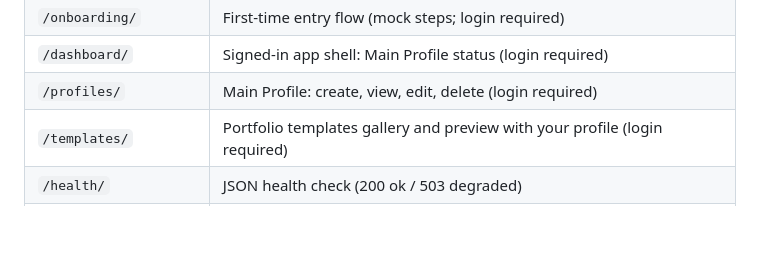
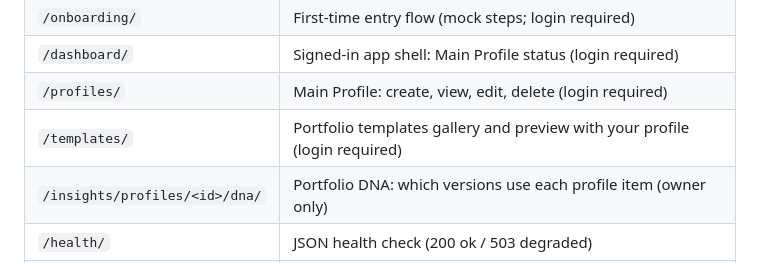
Before and after one commit to 6710615151/CN331-Foldo, a Markdown page: README.md, the part around the change. Drawn GitHub-style; blank space fills up the shorter version.

Commit message:
docs: document Portfolio DNA and the portfolio version naming contract

```diff
--- a/README.md
+++ b/README.md
@@ -139,6 +139,7 @@ Open <http://127.0.0.1:8000/>. Other useful routes:
 | `/dashboard/` | Signed-in app shell: Main Profile status (login required) |
 | `/profiles/` | Main Profile: create, view, edit, delete (login required) |
 | `/templates/` | Portfolio templates gallery and preview with your profile (login required) |
+| `/insights/profiles/<id>/dna/` | Portfolio DNA: which versions use each profile item (owner only) |
 | `/health/` | JSON health check (200 ok / 503 degraded) |
 | `/accounts/settings/` | Account settings (login required; edits the signed-in user only) |
 | `/admin/` | Django admin (create a superuser to use it) |
```
Also changed, not shown: docs/ARCHITECTURE.md (+17 -2 lines), docs/CONVENTIONS.md (+12 -0 lines).
